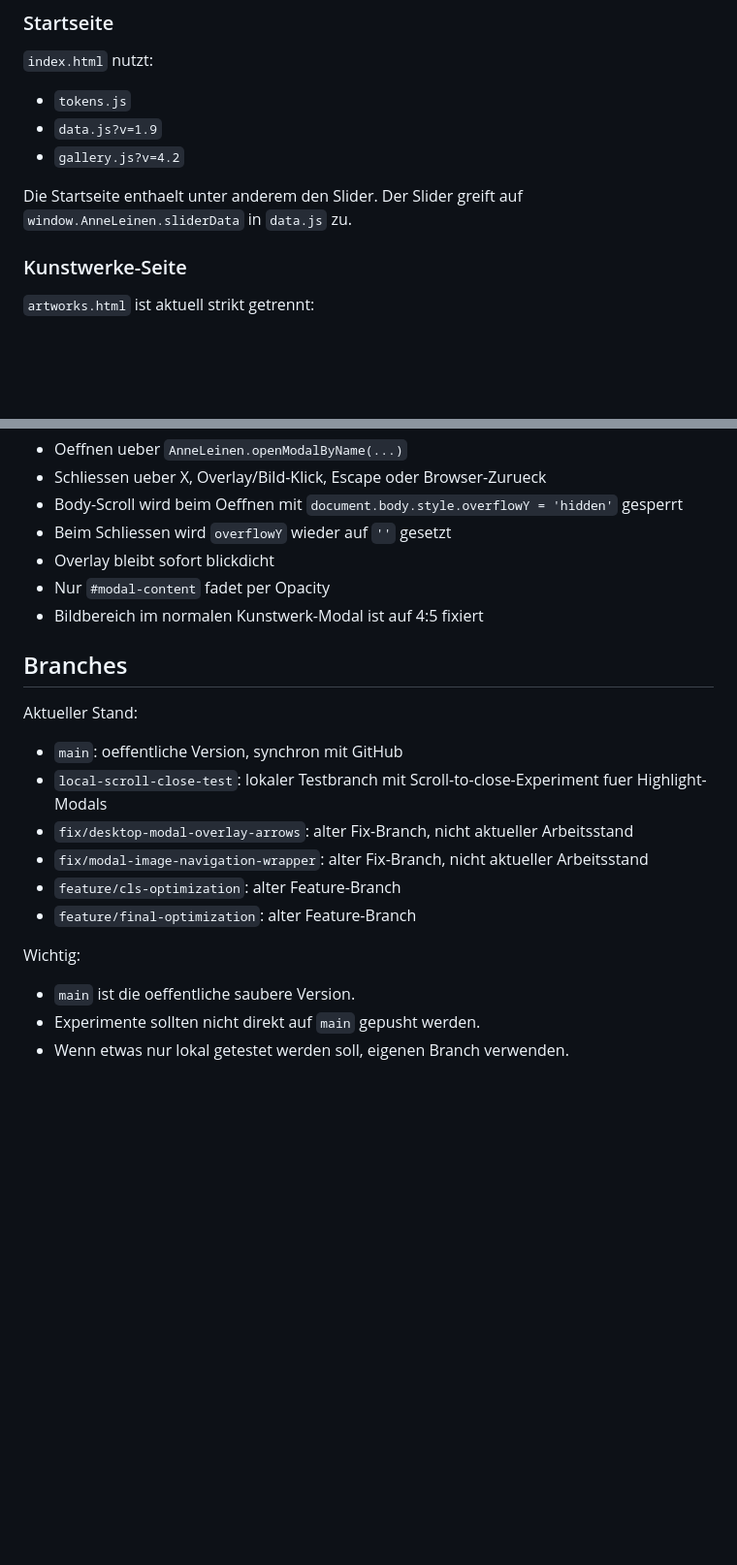
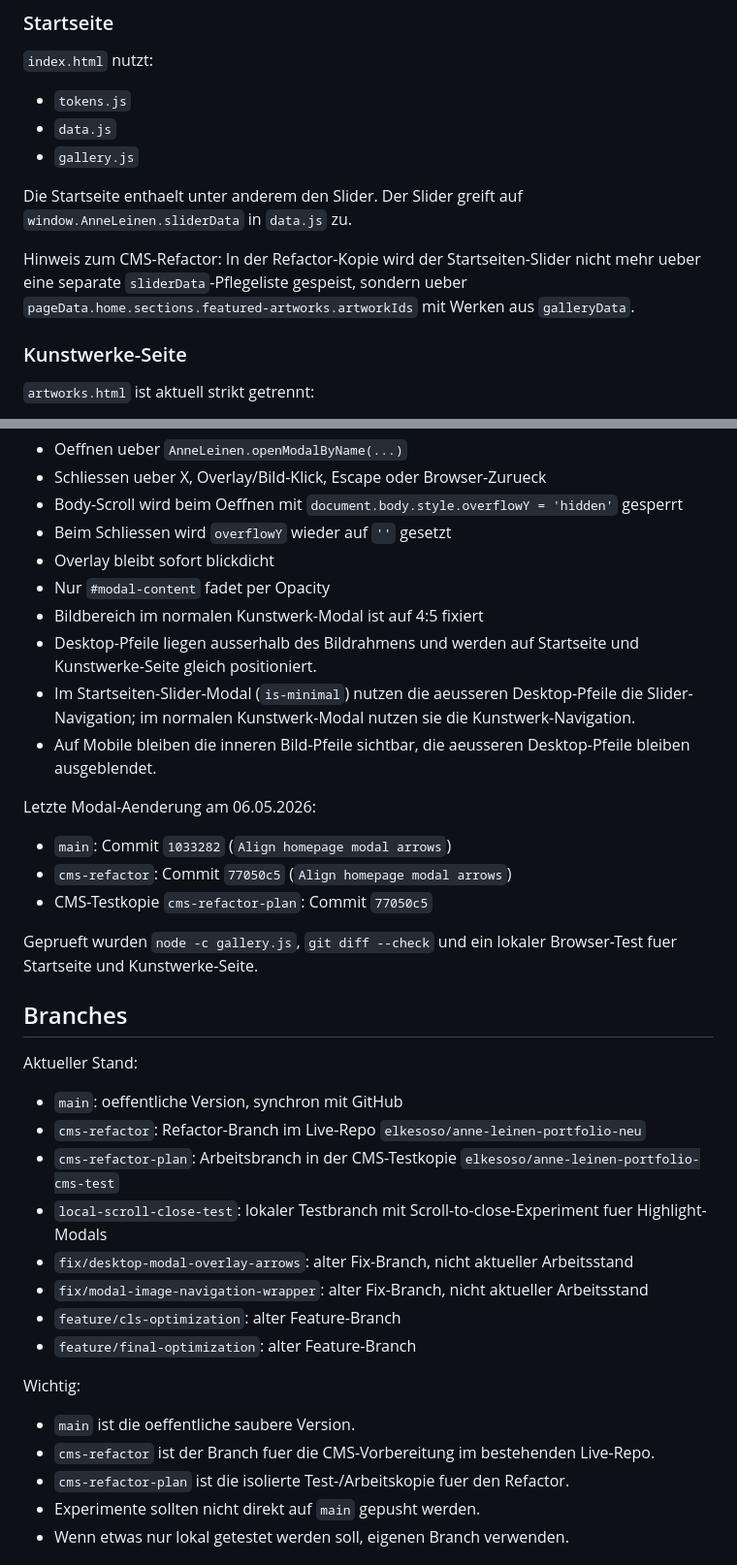
Before and after one commit to elkesoso/anne-leinen-portfolio-neu, a Markdown page: PROJEKT-DOKU.md, 2 parts joined by grey strips. Shown at 97% size. GitHub-like rendering; blank space fills up the shorter version.

Commit message:
Document CMS refactor branch status

```diff
--- a/PROJEKT-DOKU.md
+++ b/PROJEKT-DOKU.md
@@ -38,10 +39,12 @@ Die Website ist eine statische HTML/CSS/JavaScript-Seite ohne Build-Prozess.
 `index.html` nutzt:
 
 - `tokens.js`
-- `data.js?v=1.9`
-- `gallery.js?v=4.2`
+- `data.js`
+- `gallery.js`
 
 Die Startseite enthaelt unter anderem den Slider. Der Slider greift auf `window.AnneLeinen.sliderData` in `data.js` zu.
+
+Hinweis zum CMS-Refactor: In der Refactor-Kopie wird der Startseiten-Slider nicht mehr ueber eine separate `sliderData`-Pflegeliste gespeist, sondern ueber `pageData.home.sections.featured-artworks.artworkIds` mit Werken aus `galleryData`.
 
 ### Kunstwerke-Seite
 
@@ -136,12 +139,25 @@ Aktuelle Regeln:
 - Overlay bleibt sofort blickdicht
 - Nur `#modal-content` fadet per Opacity
 - Bildbereich im normalen Kunstwerk-Modal ist auf 4:5 fixiert
+- Desktop-Pfeile liegen ausserhalb des Bildrahmens und werden auf Startseite und Kunstwerke-Seite gleich positioniert.
+- Im Startseiten-Slider-Modal (`is-minimal`) nutzen die aeusseren Desktop-Pfeile die Slider-Navigation; im normalen Kunstwerk-Modal nutzen sie die Kunstwerk-Navigation.
+- Auf Mobile bleiben die inneren Bild-Pfeile sichtbar, die aeusseren Desktop-Pfeile bleiben ausgeblendet.
+
+Letzte Modal-Aenderung am 06.05.2026:
+
+- `main`: Commit `1033282` (`Align homepage modal arrows`)
+- `cms-refactor`: Commit `77050c5` (`Align homepage modal arrows`)
+- CMS-Testkopie `cms-refactor-plan`: Commit `77050c5`
+
+Geprueft wurden `node -c gallery.js`, `git diff --check` und ein lokaler Browser-Test fuer Startseite und Kunstwerke-Seite.
 
 ## Branches
 
 Aktueller Stand:
 
 - `main`: oeffentliche Version, synchron mit GitHub
+- `cms-refactor`: Refactor-Branch im Live-Repo `elkesoso/anne-leinen-portfolio-neu`
+- `cms-refactor-plan`: Arbeitsbranch in der CMS-Testkopie `elkesoso/anne-leinen-portfolio-cms-test`
 - `local-scroll-close-test`: lokaler Testbranch mit Scroll-to-close-Experiment fuer Highlight-Modals
 - `fix/desktop-modal-overlay-arrows`: alter Fix-Branch, nicht aktueller Arbeitsstand
 - `fix/modal-image-navigation-wrapper`: alter Fix-Branch, nicht aktueller Arbeitsstand
@@ -151,6 +167,8 @@ Aktueller Stand:
 Wichtig:
 
 - `main` ist die oeffentliche saubere Version.
+- `cms-refactor` ist der Branch fuer die CMS-Vorbereitung im bestehenden Live-Repo.
+- `cms-refactor-plan` ist die isolierte Test-/Arbeitskopie fuer den Refactor.
 - Experimente sollten nicht direkt auf `main` gepusht werden.
 - Wenn etwas nur lokal getestet werden soll, eigenen Branch verwenden.
 
```
Also changed, not shown: other parts of PROJEKT-DOKU.md (+1 -0 lines), CMS-REFACTOR-PLAN.md (+22 -0 lines).
